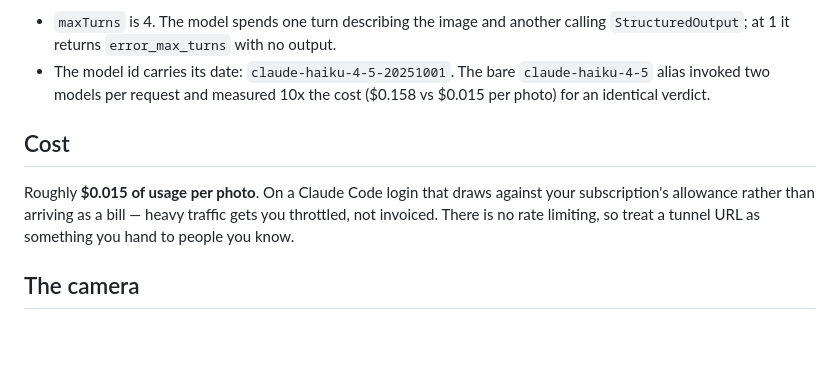
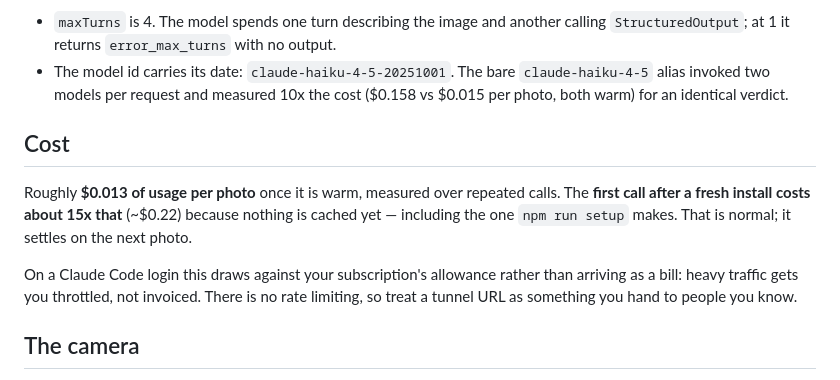
Before and after one commit to johnnycuongn/DogOrNotHotDog, a Markdown page: README.md, the part around the change. Drawn GitHub-style; blank space fills up the shorter version.

Commit message:
Correct the measured per-photo cost in the README
Measured over repeated calls it is ~$0.013, not $0.015, and the first call
after a fresh install is ~$0.22 because nothing is cached yet. Worth stating,
since that is the number someone sees right after npm run setup.

Co-Authored-By: Claude Opus 5 (1M context) <noreply@anthropic.com>

```diff
--- a/README.md
+++ b/README.md
@@ -80,14 +80,19 @@ Two things worth knowing before changing them:
   calling `StructuredOutput`; at 1 it returns `error_max_turns` with no output.
 - The model id carries its date: `claude-haiku-4-5-20251001`. The bare
   `claude-haiku-4-5` alias invoked two models per request and measured 10x the
-  cost ($0.158 vs $0.015 per photo) for an identical verdict.
+  cost ($0.158 vs $0.015 per photo, both warm) for an identical verdict.
 
 ## Cost
 
-Roughly **$0.015 of usage per photo**. On a Claude Code login that draws against
-your subscription's allowance rather than arriving as a bill — heavy traffic
-gets you throttled, not invoiced. There is no rate limiting, so treat a tunnel
-URL as something you hand to people you know.
+Roughly **$0.013 of usage per photo** once it is warm, measured over repeated
+calls. The **first call after a fresh install costs about 15x that** (~$0.22)
+because nothing is cached yet — including the one `npm run setup` makes. That
+is normal; it settles on the next photo.
+
+On a Claude Code login this draws against your subscription's allowance rather
+than arriving as a bill: heavy traffic gets you throttled, not invoiced. There
+is no rate limiting, so treat a tunnel URL as something you hand to people you
+know.
 
 ## The camera
 
```
